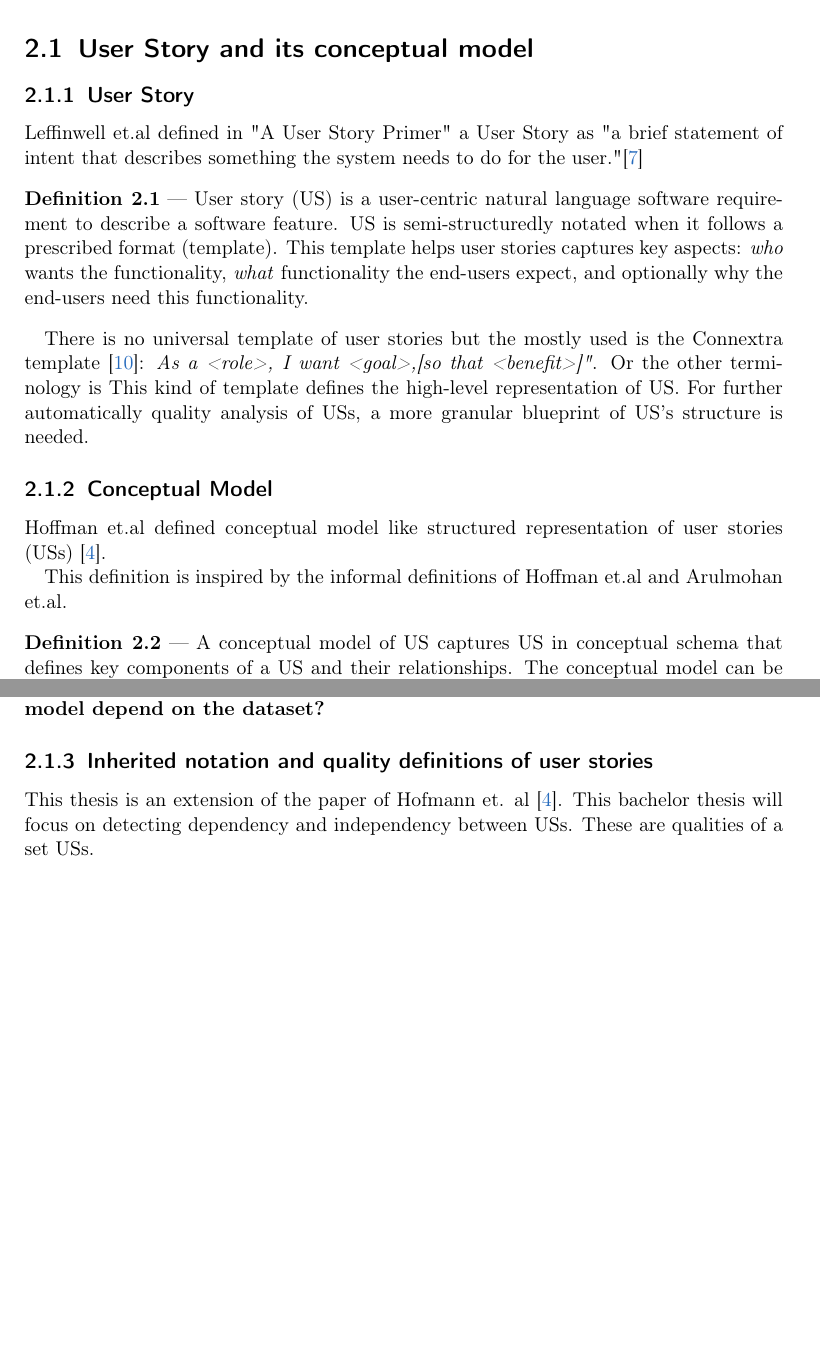
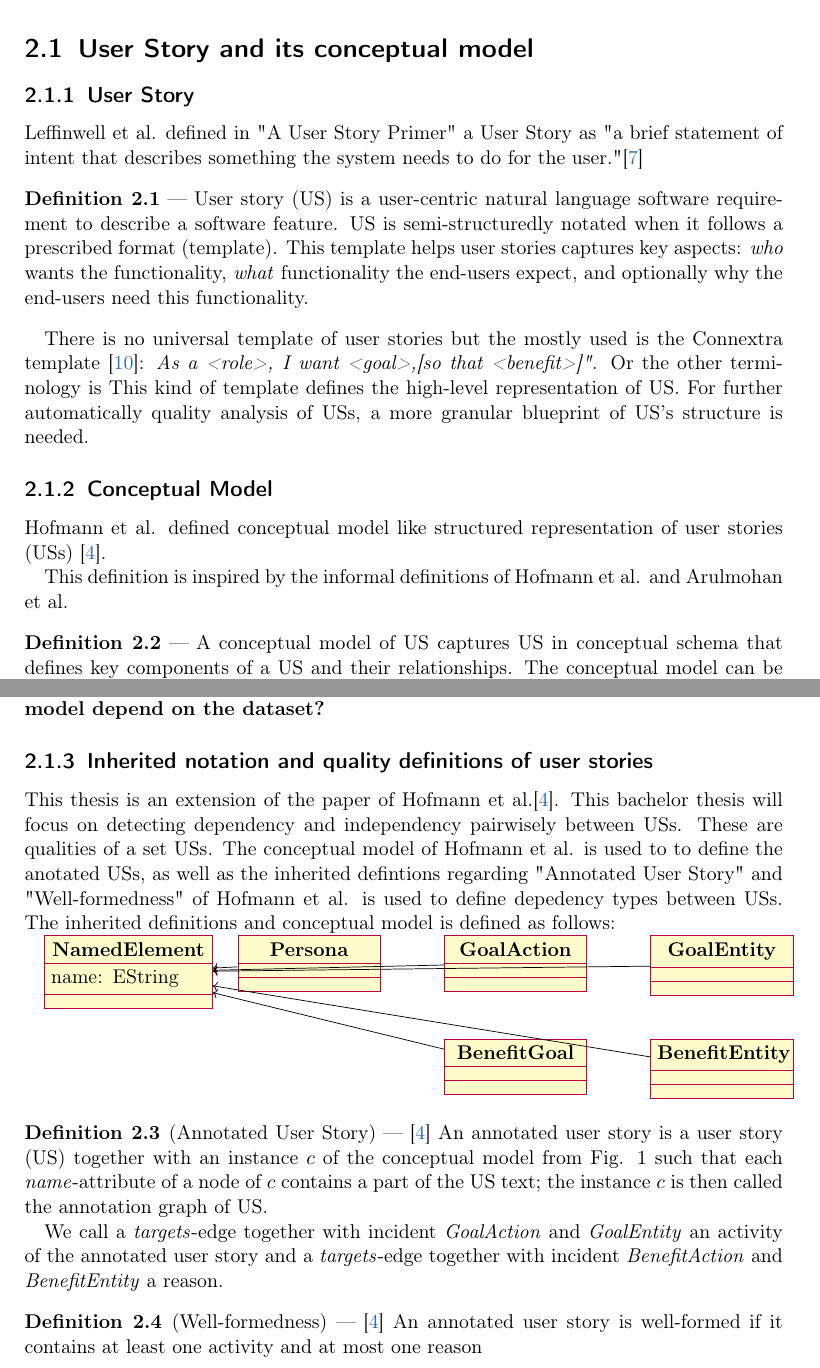
Before and after one commit to Hanh3103/BA_USDependency, a LaTeX thesis (Latex/BA-Latex/main.tex): two parts of pages 5 and 6 of 15, joined at a grey line, cut so that both start at the same text, the shorter picture padded with empty space. Compiled offline with pdfLaTeX.

Commit message:
add notation

```diff
--- a/Latex/BA-Latex/main.tex
+++ b/Latex/BA-Latex/main.tex
@@ -18,6 +18,8 @@
 \usepackage{enumitem}
 \usepackage{hyperref}
 \usepackage{comment}
+\usepackage{tikz}
+\usepackage{pgf-umlcd} % Dies ist fuer ansprechende UML-Diagramme.
 %
 
 \usepackage{booktabs} % zum erstellen angemessener Tabellen.
@@ -101,7 +103,7 @@ Xu et al. \cite{Xu2023} introduced a user requirement quality model, which consi
 \chapter{Fundamentals}
 \section{User Story and its conceptual model}
 \subsection{User Story}
-Leffinwell et.al defined in "A User Story Primer" a User Story as "a brief statement of intent that describes something the system needs to do for the user."\cite{Leffingwell2009}
+Leffinwell et al. defined in "A User Story Primer" a User Story as "a brief statement of intent that describes something the system needs to do for the user."\cite{Leffingwell2009}
 \begin{defin}
     User story (US) is a user-centric natural language software requirement to describe a software feature.
     US is semi-structuredly notated when it follows a prescribed format (template). This template helps user stories captures key aspects: \textit{who} wants the functionality, \textit{what} functionality the end-users expect, and optionally why the end-users need this functionality.
@@ -109,9 +111,9 @@ Leffinwell et.al defined in "A User Story Primer" a User Story as "a brief state
 There is no universal template of user stories but the mostly used is the Connextra template \cite{3}: \textit{As a <role>, I want <goal>,[so that <benefit>]"}. Or the other terminology is  This kind of template defines the high-level representation of US.
 For further automatically quality analysis of USs, a more granular blueprint of US's structure is needed.
 \subsection{Conceptual Model}
-Hoffman et.al defined conceptual model like structured representation of user stories (USs) \cite{4}.
+Hofmann et al. defined conceptual model like structured representation of user stories (USs) \cite{4}.
 
-This definition is inspired by the informal definitions of Hoffman et.al and Arulmohan et.al.
+This definition is inspired by the informal definitions of Hofmann et al. and Arulmohan et al.
 \begin{defin}
     A conceptual model of US captures US in conceptual schema that defines key components of a US and their relationships. The conceptual model can be illustrated by using diagrams such as UML diagrams (e.g. class diagram) in order to describe the relations between entities.
 \end{defin}
@@ -122,7 +124,44 @@ Hoffmann et al. adopted introduced metamodel of Arulmohan et al. to define the c
 \textbf{What is the advantage of using this conceptual model? Does the conceptual model depend on the dataset?}
 %-----------------------------Inherited notation--------------------------------------------------------%
 \subsection{Inherited notation and quality definitions of user stories}
-This thesis is an extension of the paper of Hofmann et. al \cite{4}. This bachelor thesis will focus on detecting dependency and independency between USs. These are qualities of a set USs.\\
+This thesis is an extension of the paper of Hofmann et al.\cite{4}. This bachelor thesis will focus on detecting dependency and independency pairwisely between USs. These are qualities of a set USs. The conceptual model of Hofmann et al. is used to to define the anotated USs, as well as the inherited defintions regarding "Annotated User Story" and "Well-formedness"  of Hofmann et al. is used to define depedency types between USs. The inherited definitions and conceptual model is defined as follows:
+
+\begin{tikzpicture}
+    \begin{class}[text  width=3cm]{NamedElement}{0,-1}
+        \attribute{name: EString}
+    \end{class}
+
+    \begin{class}[text width = 2.5 cm]{Persona}{3.5,-1}
+    \end{class}
+    \begin{class}[text width = 2.5 cm]{GoalAction}{7.5,-1}
+    \end{class}
+    \begin{class}[text width = 2.5 cm]{GoalEntity}{11.5,-1}
+    \end{class}
+    \begin{class}[text width = 2.5 cm]{BenefitGoal}{7.5,-3}
+    \end{class}
+    \begin{class}[text width = 2.5 cm]{BenefitEntity}{11.5,-3}
+    \end{class}
+
+    \draw[->] (Persona) --node[sloped ,black ]{} (NamedElement);
+    \draw[->] (GoalAction) --node[sloped ,black ]{} (NamedElement);
+    \draw[->] (GoalEntity) --node[sloped ,black ]{} (NamedElement);
+    \draw[->] (BenefitGoal) --node[above ,sloped ,black ]{} (NamedElement);
+    \draw[->] (BenefitEntity) --node[above ,sloped ,black ]{} (NamedElement);
+
+\end{tikzpicture}
+
+%-----------------------------Inherited notation--------------------------------------------------------%
+\begin{defin}[Annotated User Story] \cite{4}
+    An annotated user story is a user story (US) together with an instance $c$ of the conceptual model from Fig. 1 such that each \textit{name}-attribute of a node of $c$ contains a part of the US text; the instance $c$ is then called the annotation graph of US.
+
+    We call a \textit{targets}-edge together with incident \textit{GoalAction} and \textit{GoalEntity} an activity of the annotated user story and a \textit{targets}-edge together with incident \textit{BenefitAction} and \textit{BenefitEntity} a reason.
+\end{defin}
+\begin{defin}[Well-formedness] \cite{4}
+    An annotated user story is well-formed if it contains at least one activity and at most one reason
+\end{defin}
+
+
+
 
 \section{Semantic Knowledge}
 
```
Also changed, not shown: Latex/BA-Latex/main.pdf, Latex/BA-Latex/main.tex (10 more changed lines), 6 other files.
